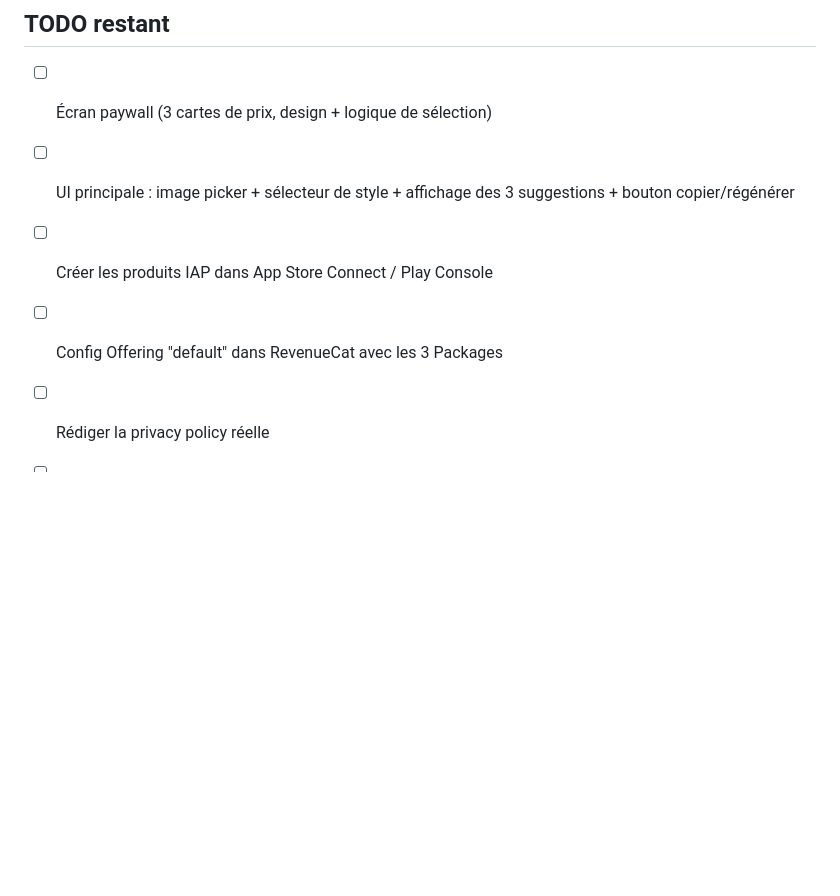
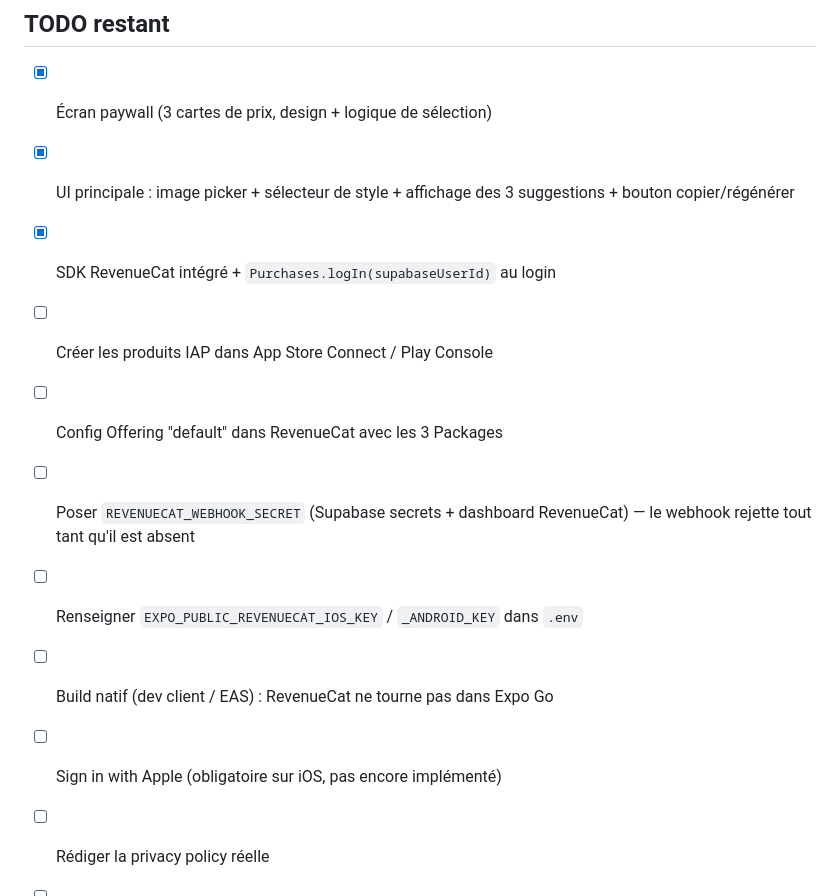
Before and after one commit to kevinyessfit/Verbly, a Markdown page: CLAUDE.md, the part around the change. Drawn GitHub-style; blank space fills up the shorter version.

Commit message:
docs: refresh the TODO list after phases 3 and 4
Co-Authored-By: Claude Opus 5 <noreply@anthropic.com>

```diff
--- a/CLAUDE.md
+++ b/CLAUDE.md
@@ -320,10 +320,16 @@ element — no stock-photo people, keep it abstract/typographic.
 
 ## TODO restant
 
-- [ ] Écran paywall (3 cartes de prix, design + logique de sélection)
-- [ ] UI principale : image picker + sélecteur de style + affichage des
+- [x] Écran paywall (3 cartes de prix, design + logique de sélection)
+- [x] UI principale : image picker + sélecteur de style + affichage des
       3 suggestions + bouton copier/régénérer
+- [x] SDK RevenueCat intégré + `Purchases.logIn(supabaseUserId)` au login
 - [ ] Créer les produits IAP dans App Store Connect / Play Console
 - [ ] Config Offering "default" dans RevenueCat avec les 3 Packages
+- [ ] Poser `REVENUECAT_WEBHOOK_SECRET` (Supabase secrets + dashboard
+      RevenueCat) — le webhook rejette tout tant qu'il est absent
+- [ ] Renseigner `EXPO_PUBLIC_REVENUECAT_IOS_KEY` / `_ANDROID_KEY` dans `.env`
+- [ ] Build natif (dev client / EAS) : RevenueCat ne tourne pas dans Expo Go
+- [ ] Sign in with Apple (obligatoire sur iOS, pas encore implémenté)
 - [ ] Rédiger la privacy policy réelle
 - [ ] Tester le flow webhook de bout en bout (achat sandbox → sync Supabase)
```
